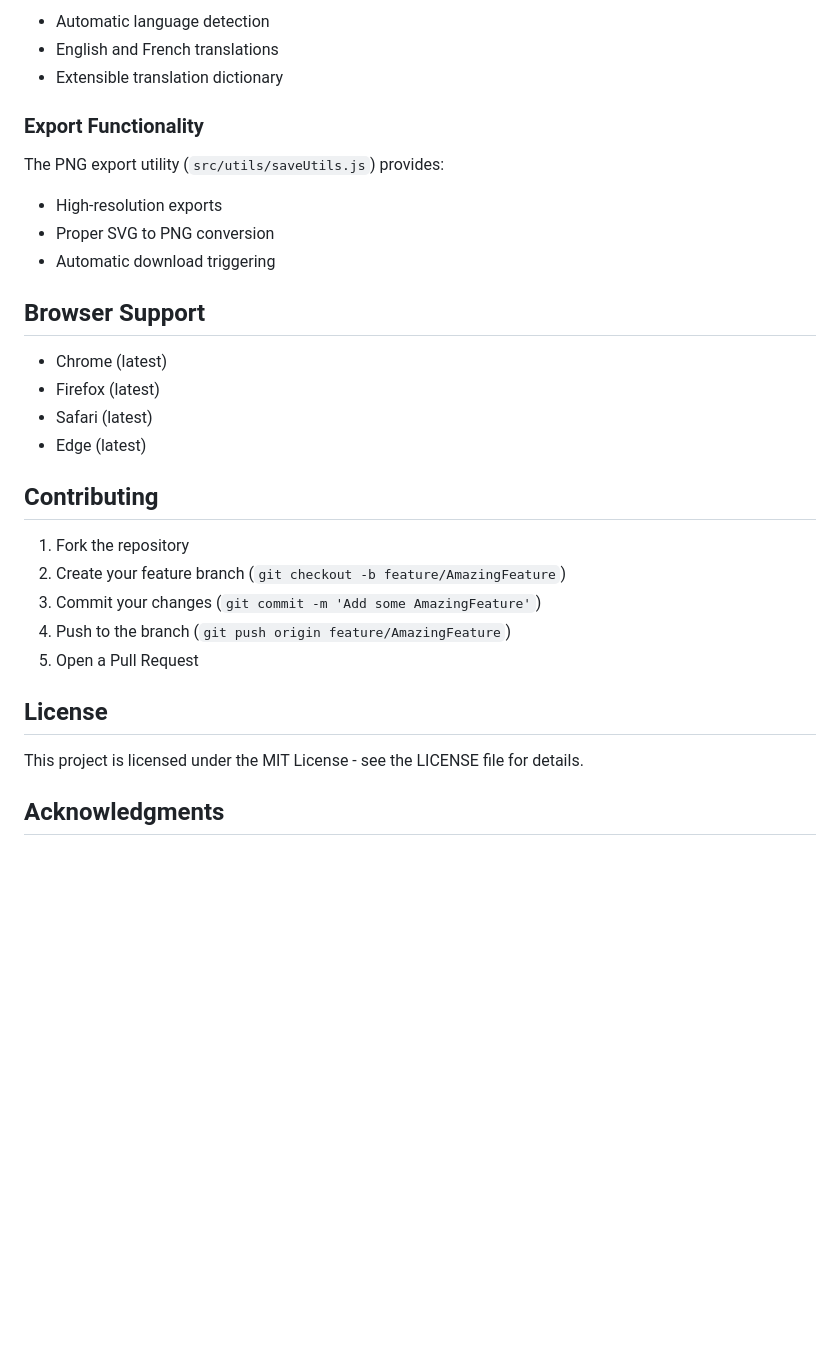
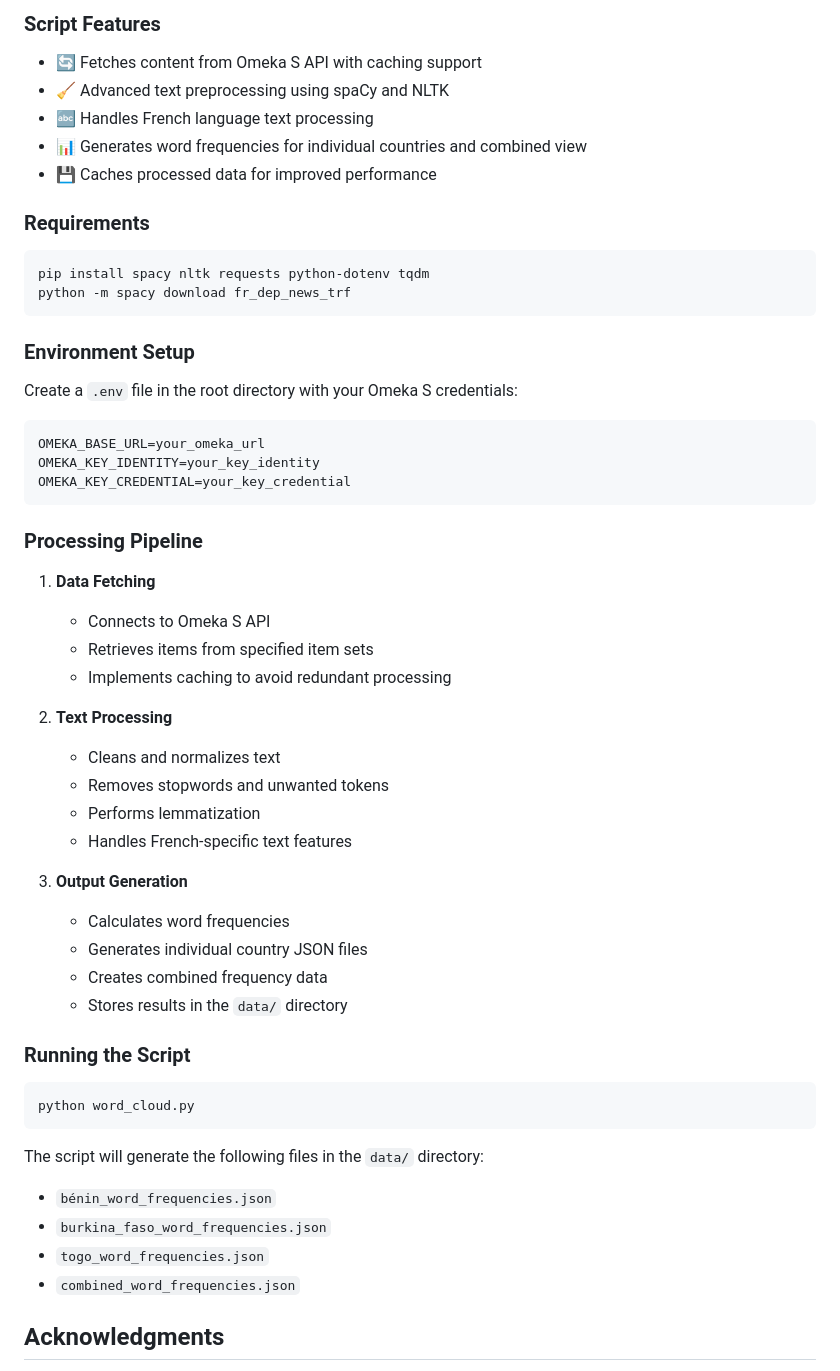
Before and after one commit to fmadore/IWAC-wordcloud, a Markdown page: README.md, the part around the change printed below. GitHub-like rendering; blank space fills up the shorter version.

Commit message:
Refactor project structure with modular architecture and comprehensive documentation

````diff
--- a/README.md
+++ b/README.md
@@ -125,34 +153,59 @@ The translation system (`src/utils/translations.js`) supports:
 
-- Automatic language detection
-- English and French translations
-- Extensible translation dictionary
+### Script Features
 
-### Export Functionality
+- 🔄 Fetches content from Omeka S API with caching support
+- 🧹 Advanced text preprocessing using spaCy and NLTK
+- 🔤 Handles French language text processing
+- 📊 Generates word frequencies for individual countries and combined view
+- 💾 Caches processed data for improved performance
 
-The PNG export utility (`src/utils/saveUtils.js`) provides:
+### Requirements
 
-- High-resolution exports
-- Proper SVG to PNG conversion
-- Automatic download triggering
+```bash
+pip install spacy nltk requests python-dotenv tqdm
+python -m spacy download fr_dep_news_trf
+```
 
-## Browser Support
+### Environment Setup
 
-- Chrome (latest)
-- Firefox (latest)
-- Safari (latest)
-- Edge (latest)
+Create a `.env` file in the root directory with your Omeka S credentials:
 
-## Contributing
+```env
+OMEKA_BASE_URL=your_omeka_url
+OMEKA_KEY_IDENTITY=your_key_identity
+OMEKA_KEY_CREDENTIAL=your_key_credential
+```
 
-1. Fork the repository
-2. Create your feature branch (`git checkout -b feature/AmazingFeature`)
-3. Commit your changes (`git commit -m 'Add some AmazingFeature'`)
-4. Push to the branch (`git push origin feature/AmazingFeature`)
-5. Open a Pull Request
+### Processing Pipeline
 
-## License
+1. **Data Fetching**
+   - Connects to Omeka S API
+   - Retrieves items from specified item sets
+   - Implements caching to avoid redundant processing
 
-This project is licensed under the MIT License - see the LICENSE file for details.
+2. **Text Processing**
+   - Cleans and normalizes text
+   - Removes stopwords and unwanted tokens
+   - Performs lemmatization
+   - Handles French-specific text features
+
+3. **Output Generation**
+   - Calculates word frequencies
+   - Generates individual country JSON files
+   - Creates combined frequency data
+   - Stores results in the `data/` directory
+
+### Running the Script
+
+```bash
+python word_cloud.py
+```
+
+The script will generate the following files in the `data/` directory:
+- `bénin_word_frequencies.json`
+- `burkina_faso_word_frequencies.json`
+- `togo_word_frequencies.json`
+- `combined_word_frequencies.json`
 
 ## Acknowledgments
 
````
Also changed, not shown: other parts of README.md (+79 -51 lines).
